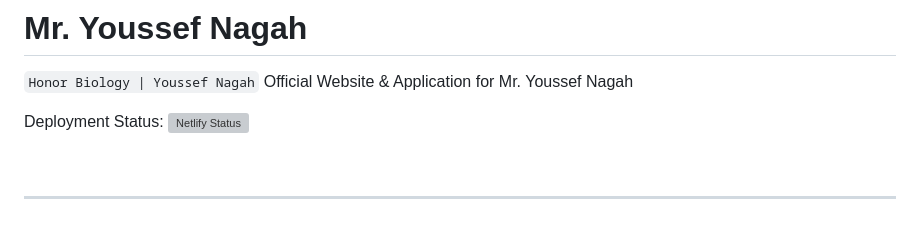
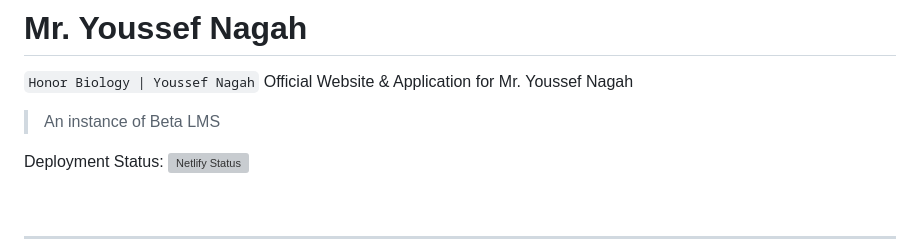
Before and after one commit to MikhaelMounay/beta-lms-landing-honor-biology-youssef-nagah, a Markdown page: README.md, the part around one of its changes. Drawn GitHub-style; blank space fills up the shorter version; grey boxes are pictures that could not be loaded.

```diff
--- a/README.md
+++ b/README.md
@@ -1,6 +1,8 @@
 # Mr. Youssef Nagah
 `Honor Biology | Youssef Nagah`
 Official Website & Application for Mr. Youssef Nagah
+
+> An instance of Beta LMS
 
 Deployment Status: [![Netlify Status](https://api.netlify.com/api/v1/badges/a7bee3c3-21bf-41b1-9145-612af446b1b6/deploy-status)](https://app.netlify.com/sites/dr-youssef-nagah/deploys)
 
```
Also changed, not shown: other parts of README.md (+1 -1 lines), CHANGELOG.md (added, +60 -0 lines).
